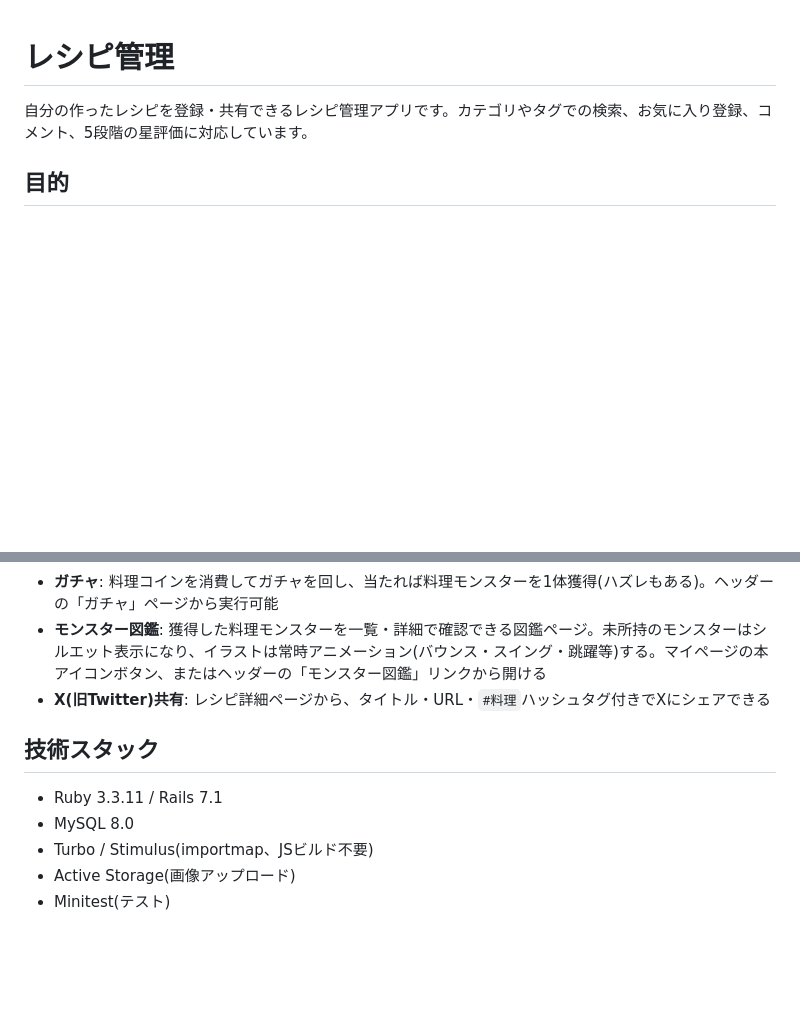
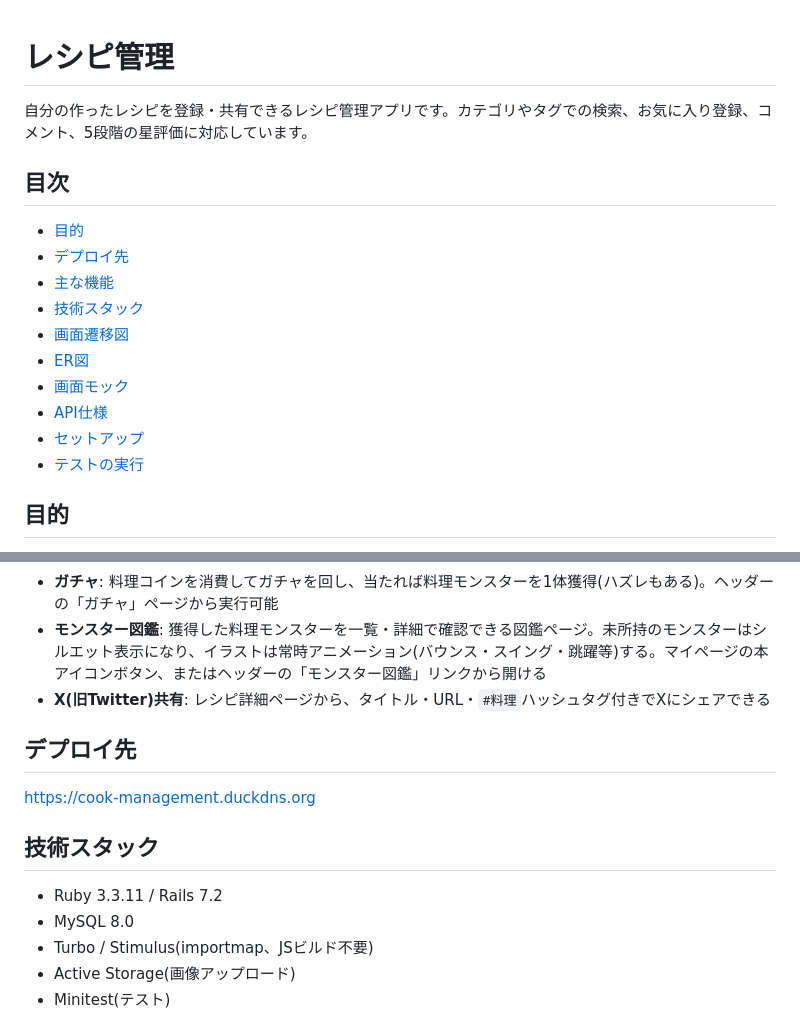
Before and after one commit to akki-secure/Cook-Management, a Markdown page: README.md, 2 parts joined by grey strips. GitHub-like rendering; blank space fills up the shorter version.

Commit message:
docs: READMEに目次・デプロイ先URL追記、Railsバージョンを7.2に更新
Co-Authored-By: Claude Sonnet 4.6 <noreply@anthropic.com>

```diff
--- a/README.md
+++ b/README.md
@@ -1,6 +1,19 @@
 # レシピ管理
 
 自分の作ったレシピを登録・共有できるレシピ管理アプリです。カテゴリやタグでの検索、お気に入り登録、コメント、5段階の星評価に対応しています。
+
+## 目次
+
+- [目的](#目的)
+- [デプロイ先](#デプロイ先)
+- [主な機能](#主な機能)
+- [技術スタック](#技術スタック)
+- [画面遷移図](#画面遷移図)
+- [ER図](#er図)
+- [画面モック](#画面モック)
+- [API仕様](#api仕様)
+- [セットアップ](#セットアップ)
+- [テストの実行](#テストの実行)
 
 ## 目的
 
@@ -20,9 +33,13 @@
 - **モンスター図鑑**: 獲得した料理モンスターを一覧・詳細で確認できる図鑑ページ。未所持のモンスターはシルエット表示になり、イラストは常時アニメーション(バウンス・スイング・跳躍等)する。マイページの本アイコンボタン、またはヘッダーの「モンスター図鑑」リンクから開ける
 - **X(旧Twitter)共有**: レシピ詳細ページから、タイトル・URL・`#料理`ハッシュタグ付きでXにシェアできる
 
+## デプロイ先
+
+https://cook-management.duckdns.org
+
 ## 技術スタック
 
-- Ruby 3.3.11 / Rails 7.1
+- Ruby 3.3.11 / Rails 7.2
 - MySQL 8.0
 - Turbo / Stimulus(importmap、JSビルド不要)
 - Active Storage(画像アップロード)
```
